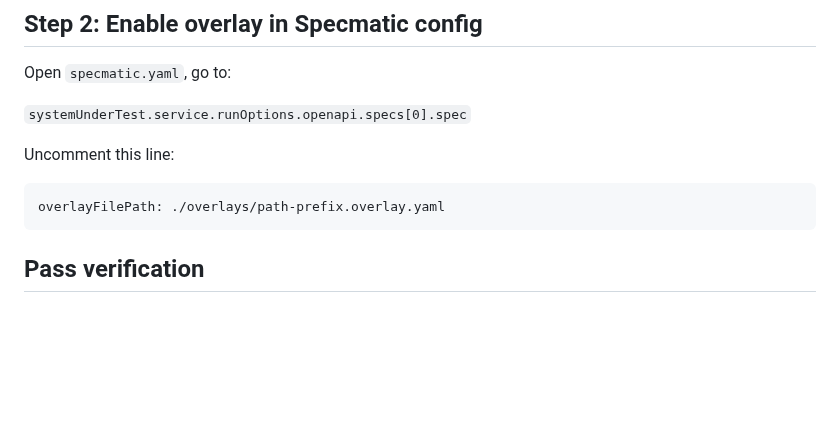
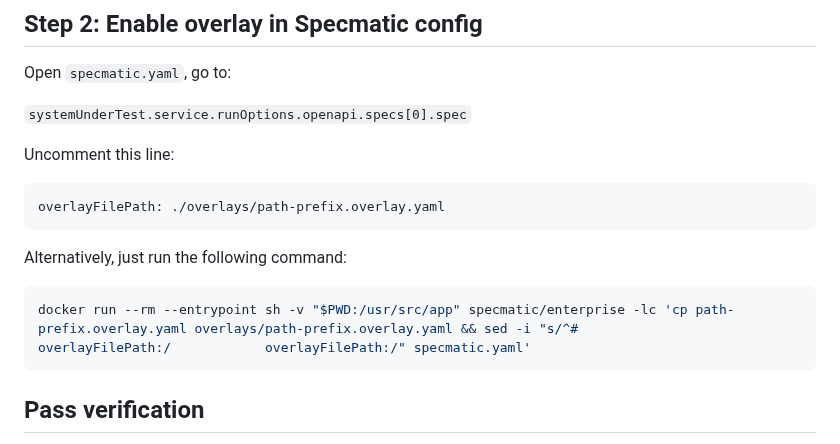
Before and after one commit to specmatic/labs, a Markdown page: overlays/README.md, the part around the change. GitHub-like rendering; blank space fills up the shorter version.

Commit message:
Added alternative run command in overlays

````diff
--- a/overlays/README.md
+++ b/overlays/README.md
@@ -108,6 +108,12 @@ Uncomment this line:
 overlayFilePath: ./overlays/path-prefix.overlay.yaml
 ```
 
+Alternatively, just run the following command:
+
+```shell
+docker run --rm --entrypoint sh -v "$PWD:/usr/src/app" specmatic/enterprise -lc 'cp path-prefix.overlay.yaml overlays/path-prefix.overlay.yaml && sed -i "s/^#            overlayFilePath:/            overlayFilePath:/" specmatic.yaml'
+```
+
 ## Pass verification
 Run:
 
````
